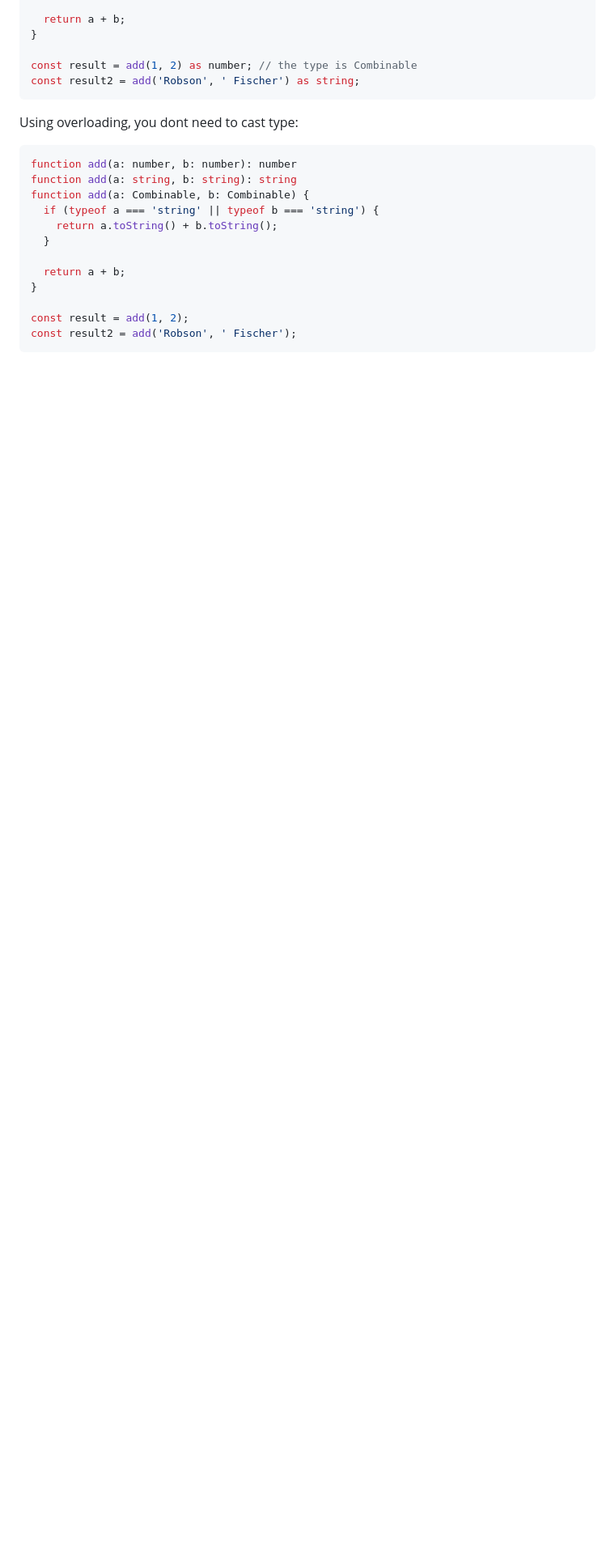
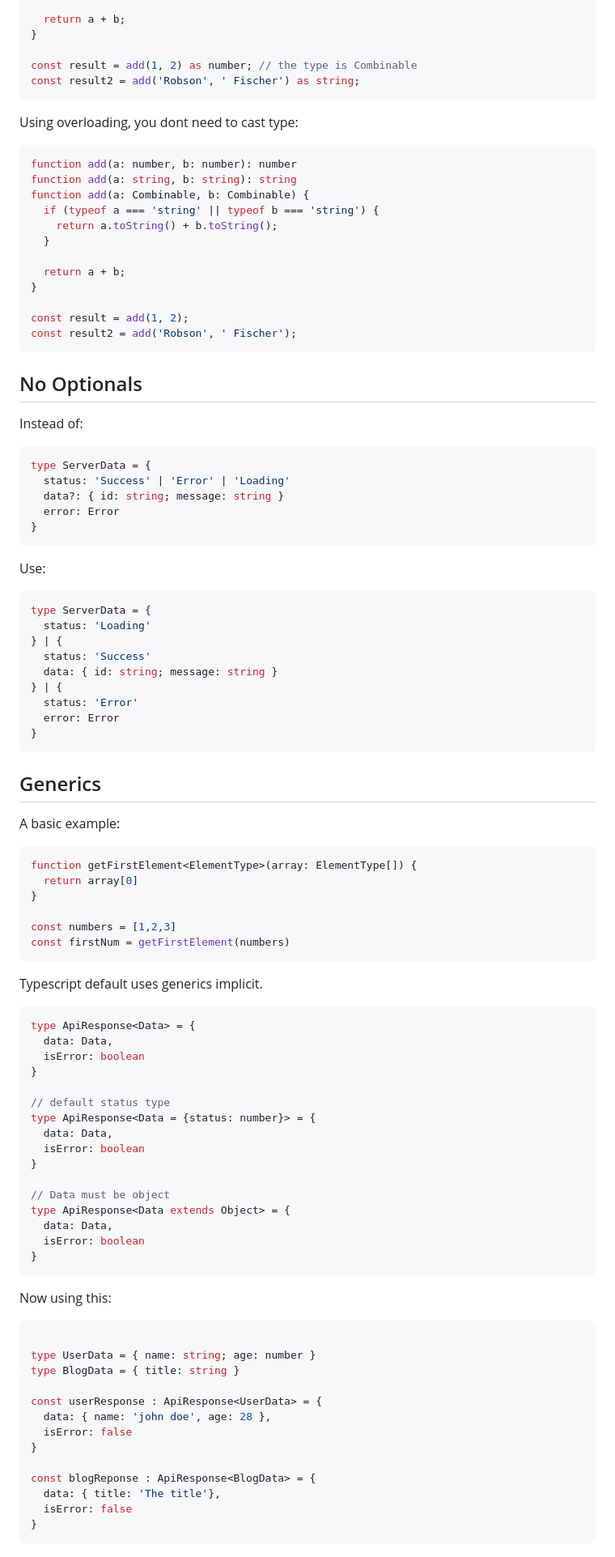
Before and after one commit to FischerRobson/knowledge-base, a Markdown page: en/typescript/advanced-typescript.md, the part around one of its changes. Shown at 81% size. GitHub-like rendering; blank space fills up the shorter version.

````diff
--- a/en/typescript/advanced-typescript.md
+++ b/en/typescript/advanced-typescript.md
@@ -211,3 +211,81 @@ function add(a: Combinable, b: Combinable) {
 const result = add(1, 2);
 const result2 = add('Robson', ' Fischer');
 ```
+
+## No Optionals
+
+Instead of:
+
+```ts
+type ServerData = {
+  status: 'Success' | 'Error' | 'Loading'
+  data?: { id: string; message: string }
+  error: Error
+}
+```
+
+Use:
+
+```ts
+type ServerData = {
+  status: 'Loading'
+} | {
+  status: 'Success'
+  data: { id: string; message: string }
+} | {
+  status: 'Error'
+  error: Error
+}
+```
+
+## Generics
+
+A basic example:
+
+```ts
+function getFirstElement<ElementType>(array: ElementType[]) {
+  return array[0]
+}
+
+const numbers = [1,2,3]
+const firstNum = getFirstElement(numbers)
+```
+Typescript default uses generics implicit.
+
+```ts
+type ApiResponse<Data> = {
+  data: Data,
+  isError: boolean
+}
+
+// default status type
+type ApiResponse<Data = {status: number}> = {
+  data: Data,
+  isError: boolean
+}
+
+// Data must be object
+type ApiResponse<Data extends Object> = {
+  data: Data,
+  isError: boolean
+}
+```
+
+Now using this:
+
+```ts
+
+type UserData = { name: string; age: number }
+type BlogData = { title: string }
+
+const userResponse : ApiResponse<UserData> = {
+  data: { name: 'john doe', age: 28 },
+  isError: false
+}
+
+const blogReponse : ApiResponse<BlogData> = {
+  data: { title: 'The title'},
+  isError: false
+}
+```
+
````
Also changed, not shown: other parts of en/typescript/advanced-typescript.md (+44 -0 lines).
